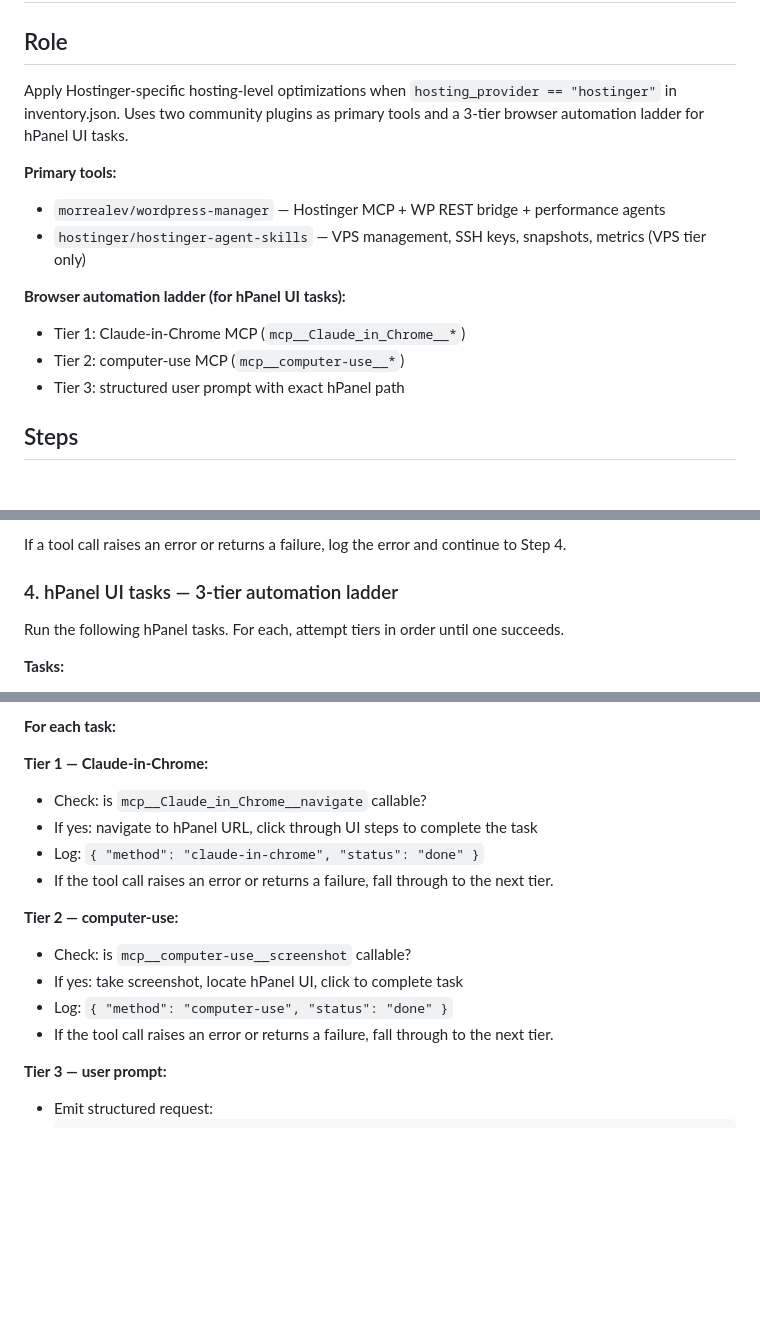
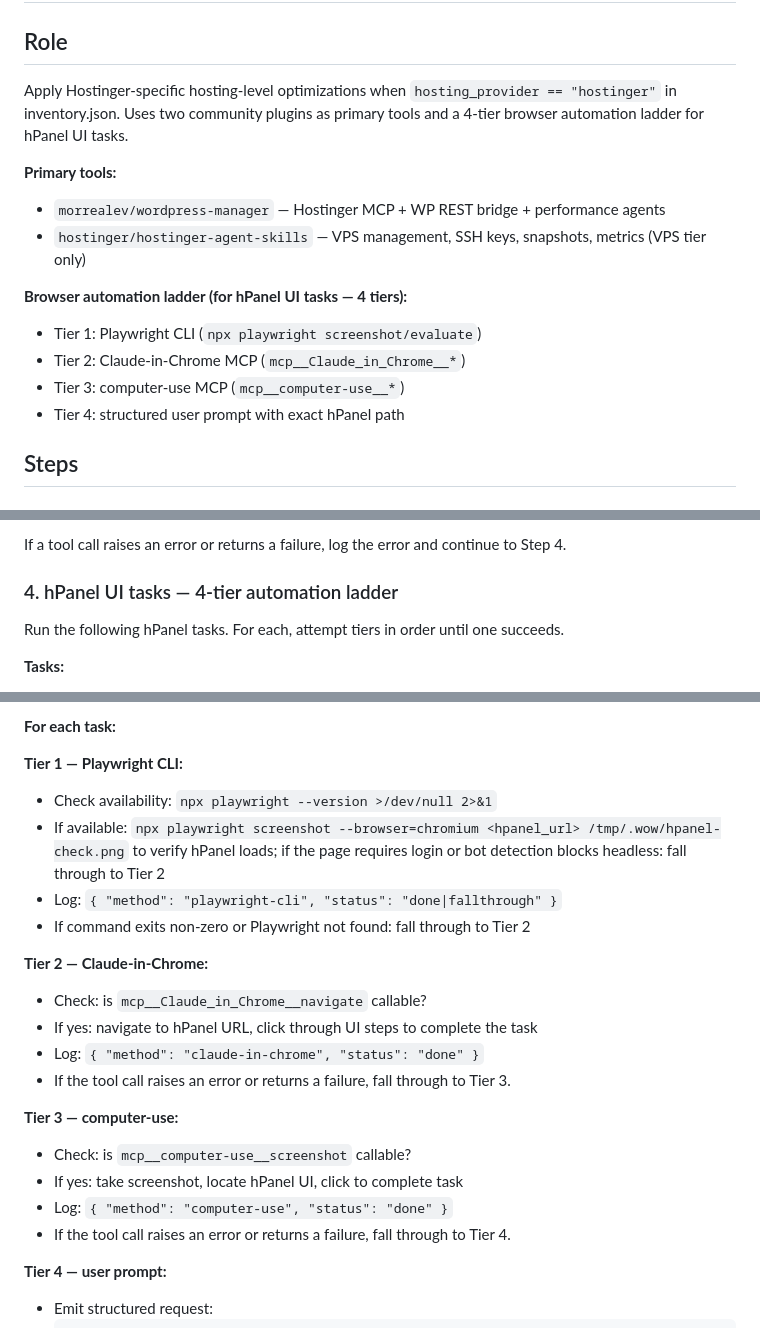
Before and after one commit to alo-labs/wow, a Markdown page: agents/providers/hostinger-agent.md, 3 parts joined by grey strips. Rendered like a GitHub page; blank space fills up the shorter version.

Commit message:
feat: promote Playwright CLI to Tier 1 of hPanel automation in hostinger-agent
hPanel tasks now try Playwright CLI before Claude-in-Chrome. Playwright
falls through immediately if hPanel requires login or bot detection blocks
headless. Follows global 4-tier browser automation ladder.

Co-Authored-By: Claude Opus 4.6 <noreply@anthropic.com>

````diff
--- a/agents/providers/hostinger-agent.md
+++ b/agents/providers/hostinger-agent.md
@@ -3,17 +3,18 @@
 ## Role
 
 Apply Hostinger-specific hosting-level optimizations when `hosting_provider == "hostinger"`
-in inventory.json. Uses two community plugins as primary tools and a 3-tier browser
+in inventory.json. Uses two community plugins as primary tools and a 4-tier browser
 automation ladder for hPanel UI tasks.
 
 **Primary tools:**
 - `morrealev/wordpress-manager` — Hostinger MCP + WP REST bridge + performance agents
 - `hostinger/hostinger-agent-skills` — VPS management, SSH keys, snapshots, metrics (VPS tier only)
 
-**Browser automation ladder (for hPanel UI tasks):**
-- Tier 1: Claude-in-Chrome MCP (`mcp__Claude_in_Chrome__*`)
-- Tier 2: computer-use MCP (`mcp__computer-use__*`)
-- Tier 3: structured user prompt with exact hPanel path
+**Browser automation ladder (for hPanel UI tasks — 4 tiers):**
+- Tier 1: Playwright CLI (`npx playwright screenshot/evaluate`)
+- Tier 2: Claude-in-Chrome MCP (`mcp__Claude_in_Chrome__*`)
+- Tier 3: computer-use MCP (`mcp__computer-use__*`)
+- Tier 4: structured user prompt with exact hPanel path
 
 ## Steps
 
@@ -53,7 +54,7 @@ If hostinger-agent-skills is not installed:
 
 If a tool call raises an error or returns a failure, log the error and continue to Step 4.
 
-### 4. hPanel UI tasks — 3-tier automation ladder
+### 4. hPanel UI tasks — 4-tier automation ladder
 
 Run the following hPanel tasks. For each, attempt tiers in order until one succeeds.
 
@@ -69,19 +70,26 @@ Run the following hPanel tasks. For each, attempt tiers in order until one succe
 
 **For each task:**
 
-**Tier 1 — Claude-in-Chrome:**
+**Tier 1 — Playwright CLI:**
+- Check availability: `npx playwright --version >/dev/null 2>&1`
+- If available: `npx playwright screenshot --browser=chromium <hpanel_url> /tmp/.wow/hpanel-check.png`
+  to verify hPanel loads; if the page requires login or bot detection blocks headless: fall through to Tier 2
+- Log: `{ "method": "playwright-cli", "status": "done|fallthrough" }`
+- If command exits non-zero or Playwright not found: fall through to Tier 2
+
+**Tier 2 — Claude-in-Chrome:**
 - Check: is `mcp__Claude_in_Chrome__navigate` callable?
 - If yes: navigate to hPanel URL, click through UI steps to complete the task
 - Log: `{ "method": "claude-in-chrome", "status": "done" }`
-- If the tool call raises an error or returns a failure, fall through to the next tier.
+- If the tool call raises an error or returns a failure, fall through to Tier 3.
 
-**Tier 2 — computer-use:**
+**Tier 3 — computer-use:**
 - Check: is `mcp__computer-use__screenshot` callable?
 - If yes: take screenshot, locate hPanel UI, click to complete task
 - Log: `{ "method": "computer-use", "status": "done" }`
-- If the tool call raises an error or returns a failure, fall through to the next tier.
+- If the tool call raises an error or returns a failure, fall through to Tier 4.
 
-**Tier 3 — user prompt:**
+**Tier 4 — user prompt:**
 - Emit structured request:
   ```
   ACTION REQUIRED: [task name]
````
